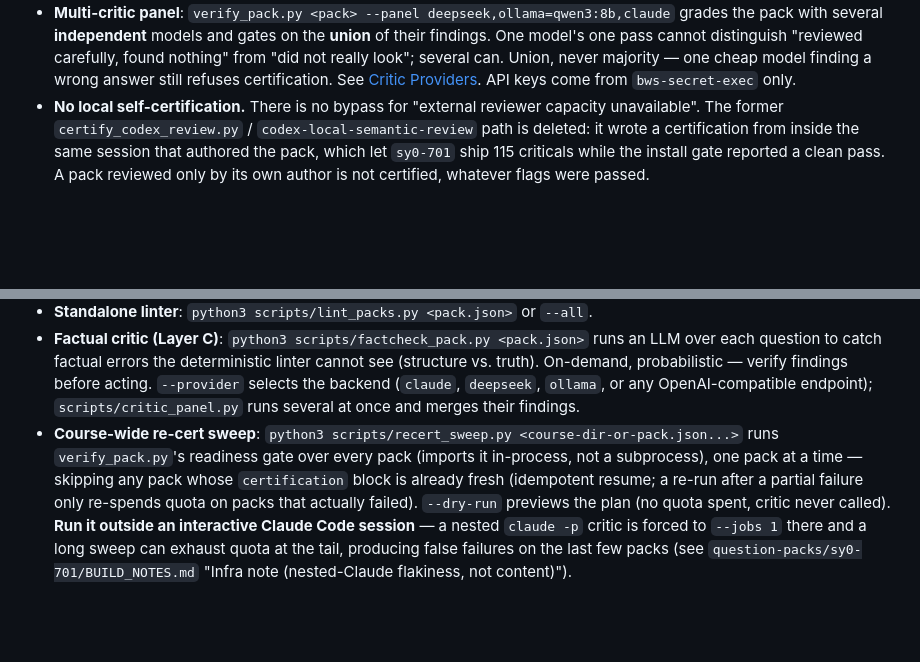
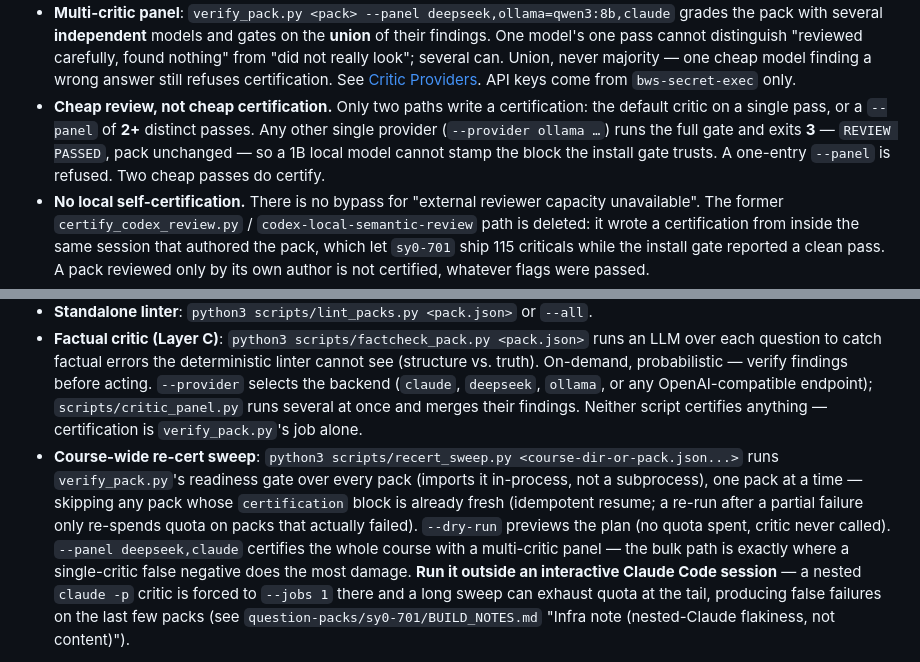
Before and after one commit to dave-schmidt-dev/quizzler, a Markdown page: README.md, 2 parts joined by grey strips. Drawn GitHub-style; blank space fills up the shorter version.

Commit message:
docs(readme): record who may write a pack certification
Only the default critic (single pass) or a >=2-pass --panel certifies. Any other
single provider reviews and exits 3. Also notes recert_sweep --panel.

```diff
--- a/README.md
+++ b/README.md
@@ -117,6 +117,12 @@ Pack quality is enforced at multiple boundaries (**INV-7** — see `INVARIANTS.m
   one cheap model finding a wrong answer still refuses certification. See
   [Critic Providers](docs/CRITIC_PROVIDERS.md). API keys come from
   `bws-secret-exec` only.
+- **Cheap review, not cheap certification.** Only two paths write a
+  certification: the default critic on a single pass, or a `--panel` of **2+**
+  distinct passes. Any other single provider (`--provider ollama …`) runs the
+  full gate and exits **3** — `REVIEW PASSED`, pack unchanged — so a 1B local
+  model cannot stamp the block the install gate trusts. A one-entry `--panel` is
+  refused. Two cheap passes do certify.
 - **No local self-certification.** There is no bypass for "external reviewer
   capacity unavailable". The former `certify_codex_review.py` /
   `codex-local-semantic-review` path is deleted: it wrote a certification from
@@ -138,12 +144,15 @@ Pack quality is enforced at multiple boundaries (**INV-7** — see `INVARIANTS.m
   cannot see (structure vs. truth). On-demand, probabilistic — verify findings
   before acting. `--provider` selects the backend (`claude`, `deepseek`,
   `ollama`, or any OpenAI-compatible endpoint); `scripts/critic_panel.py` runs
-  several at once and merges their findings.
+  several at once and merges their findings. Neither script certifies anything —
+  certification is `verify_pack.py`'s job alone.
 - **Course-wide re-cert sweep**: `python3 scripts/recert_sweep.py <course-dir-or-pack.json...>`
   runs `verify_pack.py`'s readiness gate over every pack (imports it in-process, not a
   subprocess), one pack at a time — skipping any pack whose `certification` block is already
   fresh (idempotent resume; a re-run after a partial failure only re-spends quota on packs
   that actually failed). `--dry-run` previews the plan (no quota spent, critic never called).
+  `--panel deepseek,claude` certifies the whole course with a multi-critic panel — the bulk
+  path is exactly where a single-critic false negative does the most damage.
   **Run it outside an interactive Claude Code session** — a nested `claude -p` critic is
   forced to `--jobs 1` there and a long sweep can exhaust quota at the tail, producing false
   failures on the last few packs (see `question-packs/sy0-701/BUILD_NOTES.md` "Infra note
```
